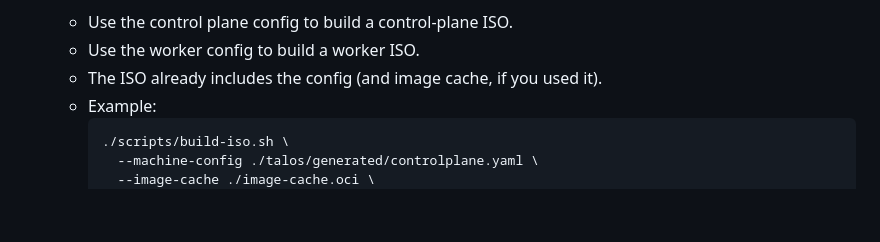
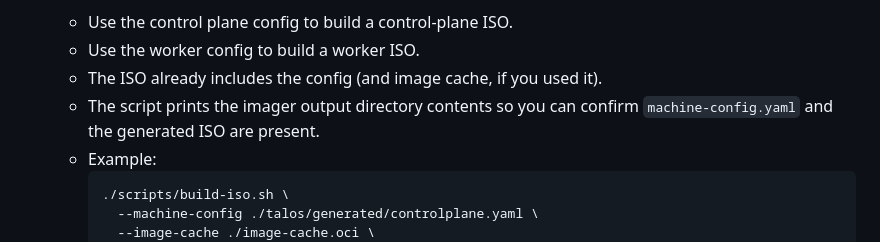
Before and after one commit to anselmom2021/talo-ztp, a Markdown page: talos-ztp/README.md, the part around the change. GitHub-like rendering; blank space fills up the shorter version.

Commit message:
Add confirmation message for imager output directory in ISO build process

````diff
--- a/talos-ztp/README.md
+++ b/talos-ztp/README.md
@@ -74,6 +74,7 @@ These steps are written for someone new to Talos. You will make a bootable ISO t
    - Use the control plane config to build a control-plane ISO.
    - Use the worker config to build a worker ISO.
    - The ISO already includes the config (and image cache, if you used it).
+   - The script prints the imager output directory contents so you can confirm `machine-config.yaml` and the generated ISO are present.
    - Example:
      ```bash
      ./scripts/build-iso.sh \
````
